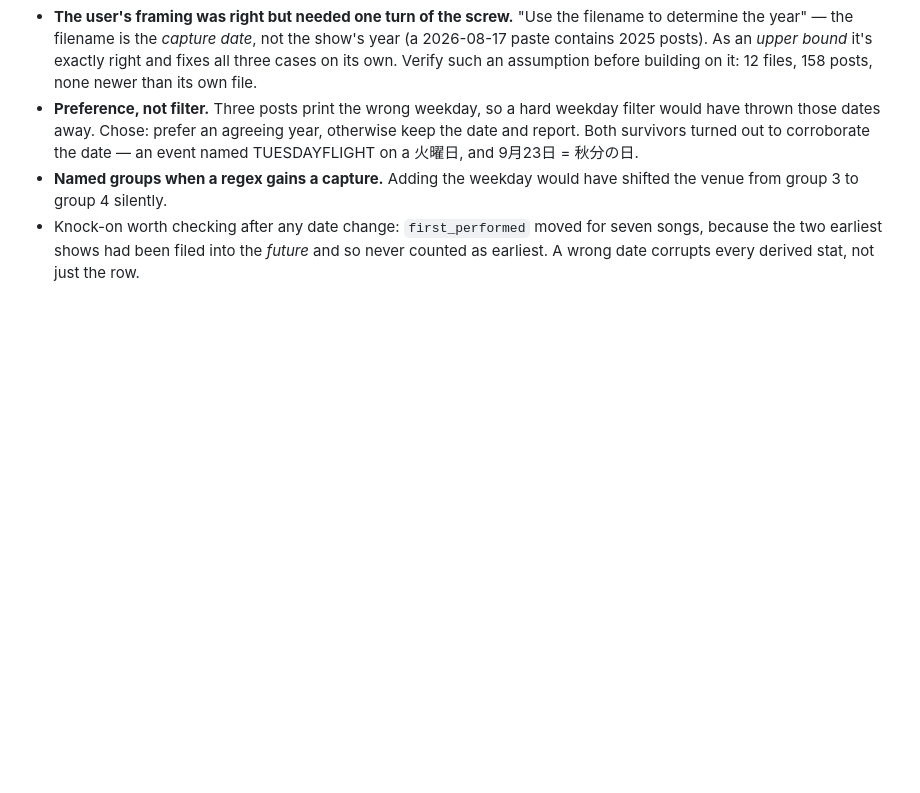
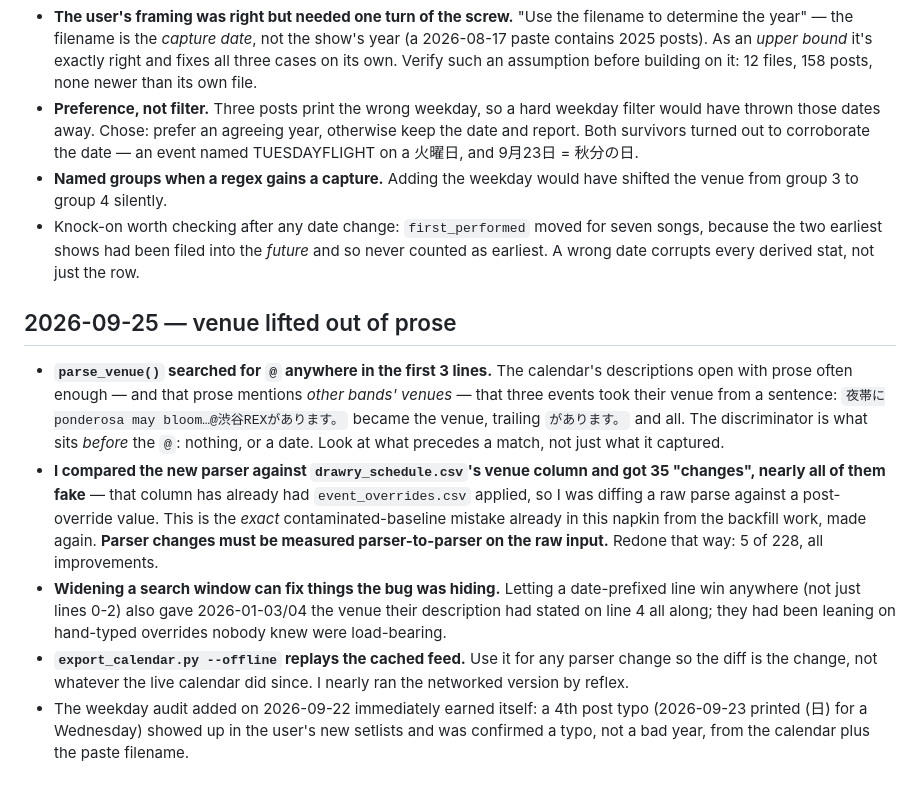
Before and after one commit to ganbaramen/drawrydb, a Markdown page: .claude/napkin.md, the part around the change. GitHub-like rendering; blank space fills up the shorter version.

Commit message:
Record the prose-venue lesson in the napkin
Co-Authored-By: Claude Opus 5 <noreply@anthropic.com>
Claude-Session: https://claude.ai/code/session_01QmnqspyAYsfXEzTxU3xuRe

```diff
--- a/.claude/napkin.md
+++ b/.claude/napkin.md
@@ -199,3 +199,31 @@ this is about *how to work here without repeating mistakes*.
   seven songs, because the two earliest shows had been filed into the
   *future* and so never counted as earliest. A wrong date corrupts every
   derived stat, not just the row.
+
+## 2026-09-25 — venue lifted out of prose
+
+- **`parse_venue()` searched for `@` anywhere in the first 3 lines.** The
+  calendar's descriptions open with prose often enough — and that prose
+  mentions *other bands' venues* — that three events took their venue from a
+  sentence: `夜帯にponderosa may bloom…@渋谷REXがあります。` became the venue,
+  trailing `があります。` and all. The discriminator is what sits *before* the
+  `@`: nothing, or a date. Look at what precedes a match, not just what it
+  captured.
+- **I compared the new parser against `drawry_schedule.csv`'s venue column
+  and got 35 "changes", nearly all of them fake** — that column has already
+  had `event_overrides.csv` applied, so I was diffing a raw parse against a
+  post-override value. This is the *exact* contaminated-baseline mistake
+  already in this napkin from the backfill work, made again. **Parser changes
+  must be measured parser-to-parser on the raw input.** Redone that way: 5 of
+  228, all improvements.
+- **Widening a search window can fix things the bug was hiding.** Letting a
+  date-prefixed line win anywhere (not just lines 0-2) also gave 2026-01-03/04
+  the venue their description had stated on line 4 all along; they had been
+  leaning on hand-typed overrides nobody knew were load-bearing.
+- **`export_calendar.py --offline` replays the cached feed.** Use it for any
+  parser change so the diff is the change, not whatever the live calendar did
+  since. I nearly ran the networked version by reflex.
+- The weekday audit added on 2026-09-22 immediately earned itself: a 4th post
+  typo (2026-09-23 printed (日) for a Wednesday) showed up in the user's new
+  setlists and was confirmed a typo, not a bad year, from the calendar plus
+  the paste filename.
```
